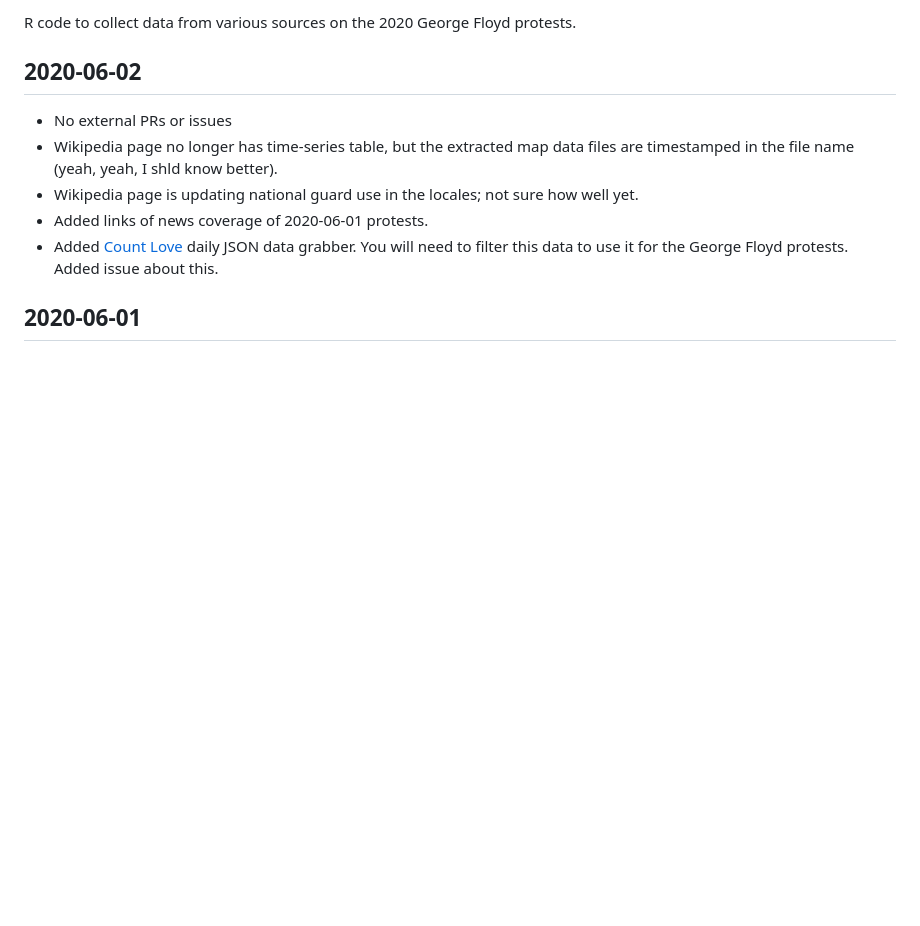
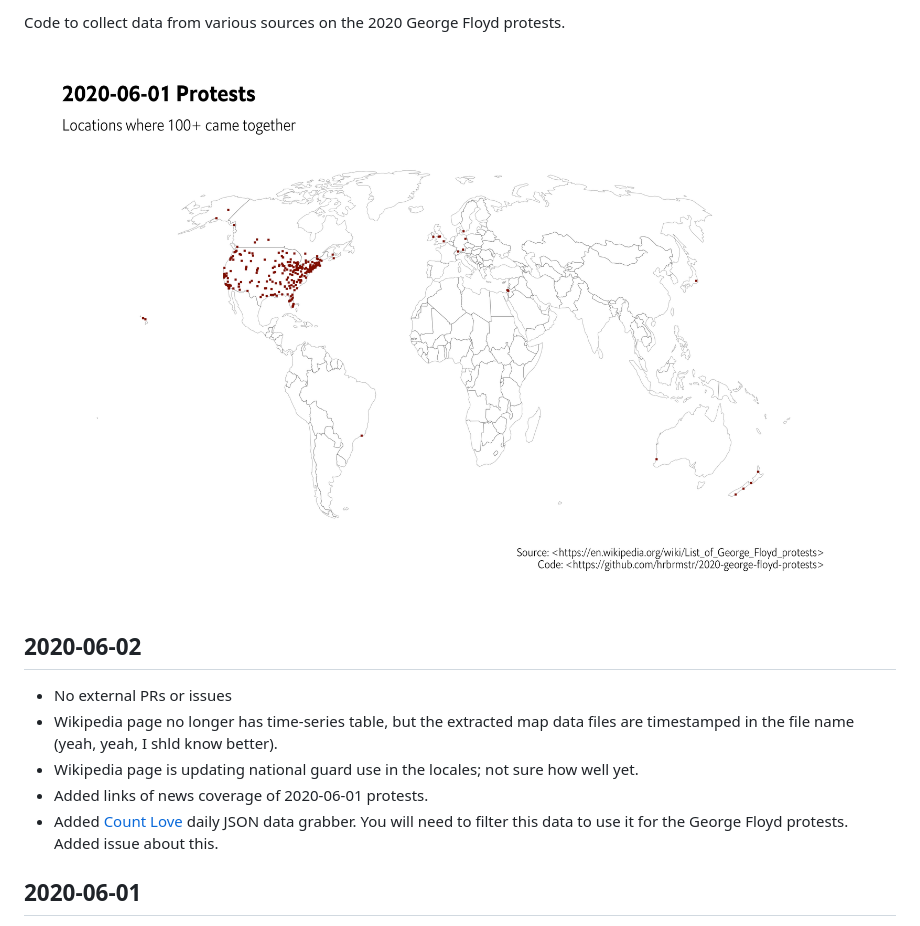
Before and after one commit to hrbrmstr/2020-george-floyd-protests, a Markdown page: README.md, the part around the change. Rendered like a GitHub page; pictures changed too: protests-map.png (added); blank space fills up the shorter version.

Commit message:
added map

```diff
--- a/README.md
+++ b/README.md
@@ -1,4 +1,6 @@
-R code to collect data from various sources on the 2020 George Floyd protests.
+Code to collect data from various sources on the 2020 George Floyd protests.
+
+![](protests-map.png)
 
 ## 2020-06-02
 
```
Also changed, not shown: 1 other file.
